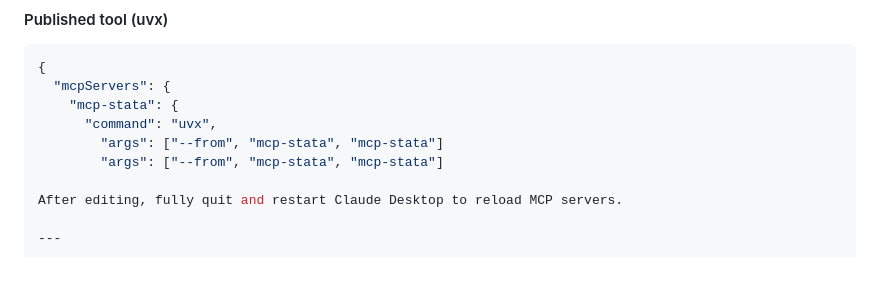
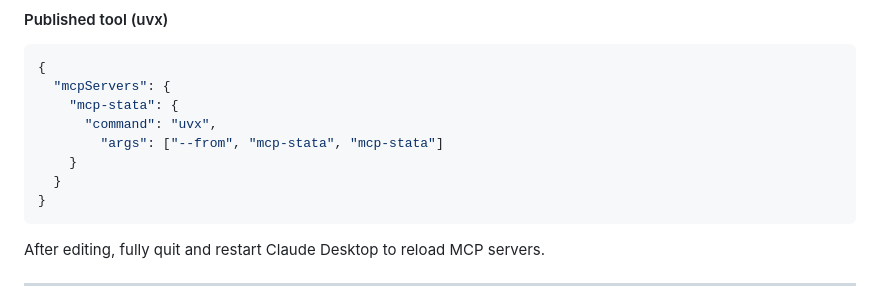
Before and after one commit to tmonk/mcp-stata, a Markdown page: README.md, the part around the change. Rendered like a GitHub page; blank space fills up the shorter version.

Commit message:
Fix duplicate args entry in README.md
Removed duplicate 'args' entry for 'mcp-stata' in README.

````diff
--- a/README.md
+++ b/README.md
@@ -75,7 +75,10 @@ Config file locations include:
     "mcp-stata": {
       "command": "uvx",
         "args": ["--from", "mcp-stata", "mcp-stata"]
-        "args": ["--from", "mcp-stata", "mcp-stata"]
+    }
+  }
+}
+```
 
 After editing, fully quit and restart Claude Desktop to reload MCP servers.
 
````
